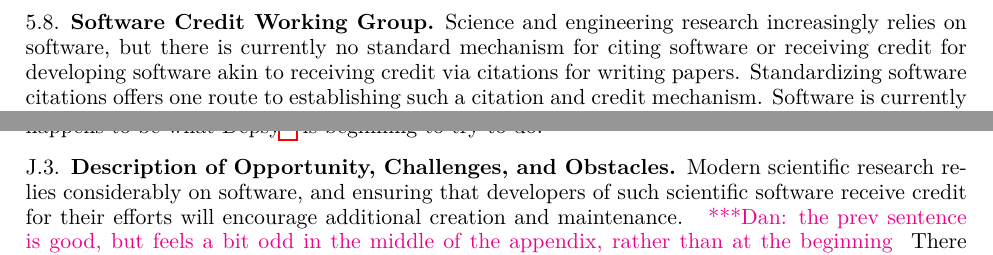
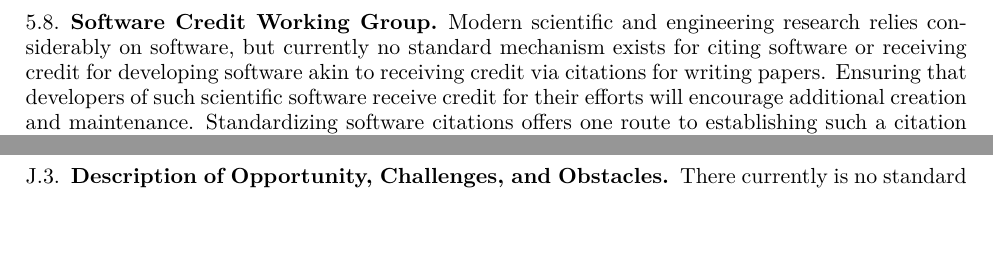
Before and after one commit to WSSSPE/meetings, a LaTeX paper (WSSSPE3/report/WSSSPE3_review.tex, which reads WSSSPE3/report/wg_appendix_software_credit.tex, WSSSPE3/report/wg_main_software_credit.tex): two parts of pages 18 and 35 of 38, joined at a grey line, cut so that both start at the same text, the shorter picture padded with empty space. Compiled offline with pdfLaTeX.

Commit message:
Moved sentence from SC appendix to main section

```diff
--- a/WSSSPE3/report/wg_appendix_software_credit.tex
+++ b/WSSSPE3/report/wg_appendix_software_credit.tex
@@ -193,11 +193,7 @@ Depsy\footnote{Depsy: \url{https://depsy.org}} is beginning to try to do.
 \subsection{Description of Opportunity, Challenges, and Obstacles}
 %%%%%%%%%%%%%%%%%%%%%%%%%%%%%%%%%%%%%%%%%%%%%%%%%%%%%%%%%%%%
 
-Modern scientific research relies considerably on software, and ensuring that
-developers of such scientific software receive credit for their efforts will
-encourage additional creation and maintenance. \katznote{the prev sentence is
-good, but feels a bit odd in the middle of the appendix, rather than at the
-beginning} There currently is no standard mechanism for citing software or
+There currently is no standard mechanism for citing software or
 receiving credit for software (akin to publications/citations). Software is
 eligible for DOI assignment, but DOI metadata fields are not well tuned or
 standardized for software (vs.\ publications). Some software providers apply for
--- a/WSSSPE3/report/wg_main_software_credit.tex
+++ b/WSSSPE3/report/wg_main_software_credit.tex
@@ -5,9 +5,11 @@
 
 %\subsubsection{Why it is important}
 
-Science and engineering research increasingly relies on software, but there is
-currently no standard mechanism for citing software or receiving credit for
-developing software akin to receiving credit via citations for writing papers.
+Modern scientific and engineering research relies considerably on software,
+but currently no standard mechanism exists for citing software or receiving
+credit for developing software akin to receiving credit via citations for
+writing papers. Ensuring that developers of such scientific software receive
+credit for their efforts will encourage additional creation and maintenance.
 Standardizing software citations offers one route to establishing such a
 citation and credit mechanism. Software is currently eligible for DOI
 assignment, but DOI metadata fields are not well tuned for software compared to
```
